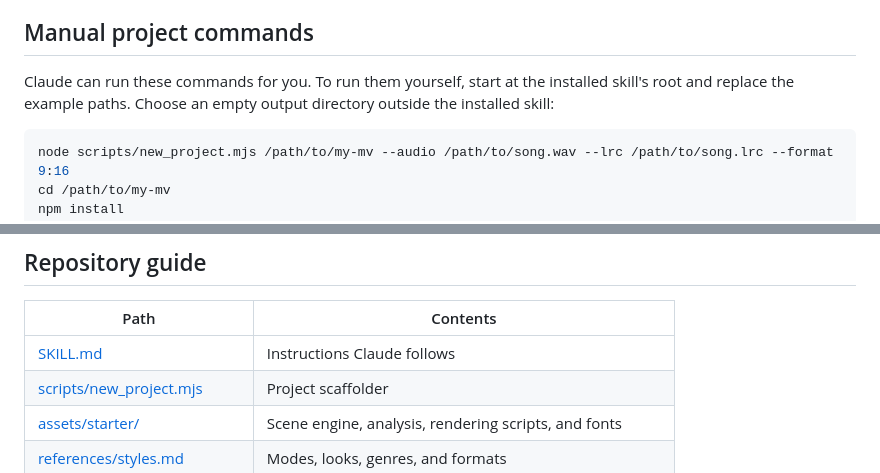
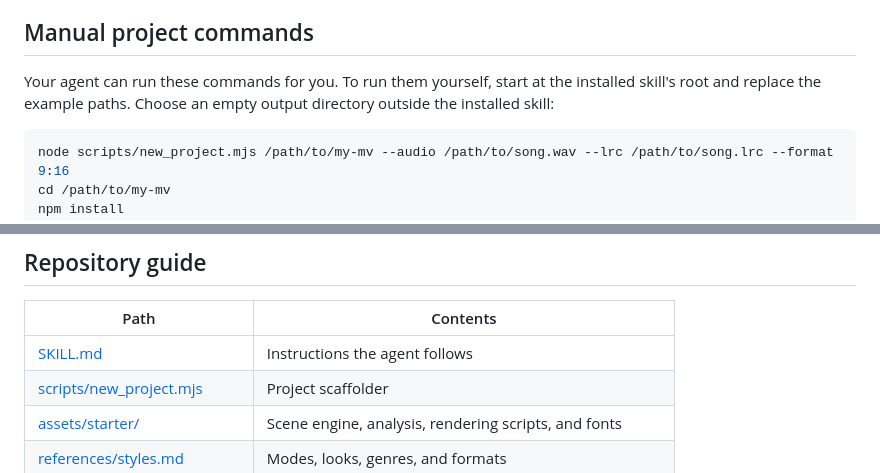
Before and after one commit to hansamar/procedural-mv, a Markdown page: README.md, 2 parts joined by grey strips. Rendered like a GitHub page.

````diff
--- a/README.md
+++ b/README.md
@@ -115,7 +127,7 @@ The default workflow waits for your concept choice and final export approval. Se
 
 ## Manual project commands
 
-Claude can run these commands for you. To run them yourself, start at the installed skill's root and replace the example paths. Choose an empty output directory outside the installed skill:
+Your agent can run these commands for you. To run them yourself, start at the installed skill's root and replace the example paths. Choose an empty output directory outside the installed skill:
 
 ```bash
 node scripts/new_project.mjs /path/to/my-mv --audio /path/to/song.wav --lrc /path/to/song.lrc --format 9:16
@@ -161,7 +173,7 @@ For exports starting at zero with audio muxing enabled, the exporter compares th
 
 | Path | Contents |
 | --- | --- |
-| [SKILL.md](SKILL.md) | Instructions Claude follows |
+| [SKILL.md](SKILL.md) | Instructions the agent follows |
 | [scripts/new_project.mjs](scripts/new_project.mjs) | Project scaffolder |
 | [assets/starter/](assets/starter/) | Scene engine, analysis, rendering scripts, and fonts |
 | [references/styles.md](references/styles.md) | Modes, looks, genres, and formats |
````
Also changed, not shown: other parts of README.md (+27 -15 lines), README.zh-CN.md (+30 -18 lines).
